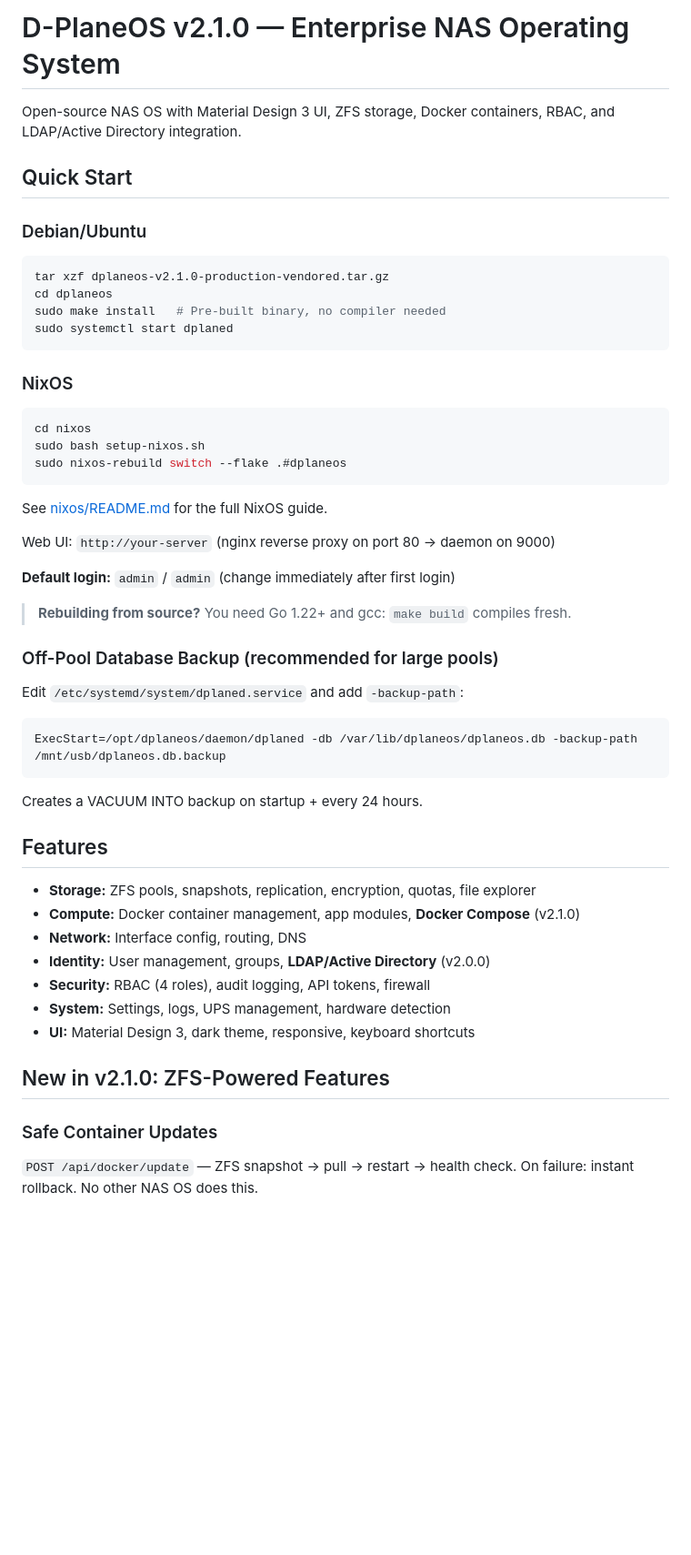
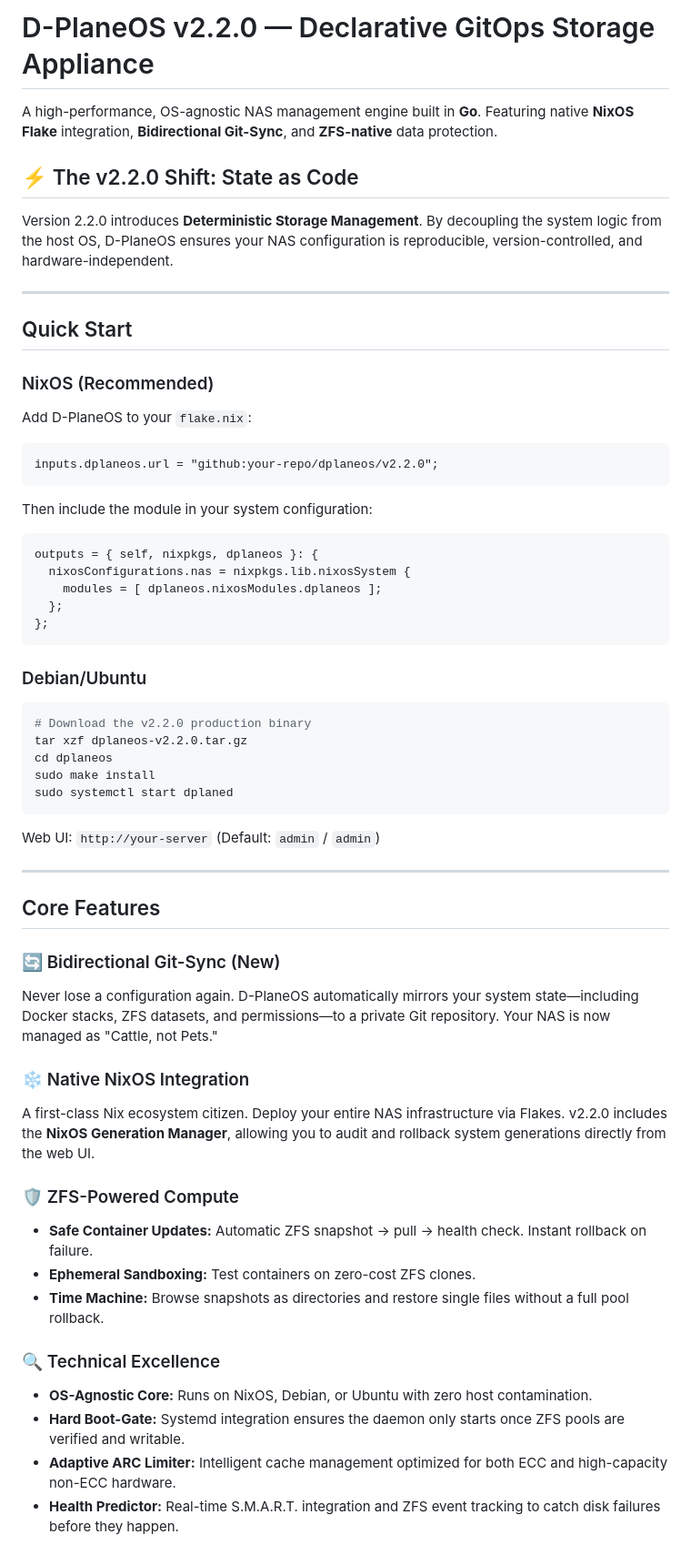
Before and after one commit to 4nonX/D-PlaneOS, a Markdown page: README.md, the part around one of its changes. Shown at 91% size. GitHub-like rendering; blank space fills up the shorter version.

Commit message:
Update README.md
Updated README.md for v2.2.0 changes.

````diff
--- a/README.md
+++ b/README.md
@@ -1,52 +1,61 @@
-# D-PlaneOS v2.1.0 — Enterprise NAS Operating System
+# D-PlaneOS v2.2.0 — Declarative GitOps Storage Appliance
 
-Open-source NAS OS with Material Design 3 UI, ZFS storage, Docker containers, RBAC, and LDAP/Active Directory integration.
+A high-performance, OS-agnostic NAS management engine built in **Go**. Featuring native **NixOS Flake** integration, **Bidirectional Git-Sync**, and **ZFS-native** data protection.
+
+## ⚡ The v2.2.0 Shift: State as Code
+Version 2.2.0 introduces **Deterministic Storage Management**. By decoupling the system logic from the host OS, D-PlaneOS ensures your NAS configuration is reproducible, version-controlled, and hardware-independent.
+
+---
 
 ## Quick Start
 
+### NixOS (Recommended)
+Add D-PlaneOS to your `flake.nix`:
+
+```nix
+inputs.dplaneos.url = "github:your-repo/dplaneos/v2.2.0";
+```
+
+Then include the module in your system configuration:
+
+```nix
+outputs = { self, nixpkgs, dplaneos }: {
+  nixosConfigurations.nas = nixpkgs.lib.nixosSystem {
+    modules = [ dplaneos.nixosModules.dplaneos ];
+  };
+};
+```
+
 ### Debian/Ubuntu
+
 ```bash
-tar xzf dplaneos-v2.1.0-production-vendored.tar.gz
+# Download the v2.2.0 production binary
+tar xzf dplaneos-v2.2.0.tar.gz
 cd dplaneos
-sudo make install   # Pre-built binary, no compiler needed
+sudo make install
 sudo systemctl start dplaned
 ```
 
-### NixOS
-```bash
-cd nixos
-sudo bash setup-nixos.sh
-sudo nixos-rebuild switch --flake .#dplaneos
-```
+Web UI: `http://your-server` (Default: `admin` / `admin`)
 
-See [nixos/README.md](nixos/README.md) for the full NixOS guide.
+---
 
-Web UI: `http://your-server` (nginx reverse proxy on port 80 → daemon on 9000)
+## Core Features
 
-**Default login:** `admin` / `admin` (change immediately after first login)
+### 🔄 Bidirectional Git-Sync (New)
+Never lose a configuration again. D-PlaneOS automatically mirrors your system state—including Docker stacks, ZFS datasets, and permissions—to a private Git repository. Your NAS is now managed as "Cattle, not Pets."
 
-> **Rebuilding from source?** You need Go 1.22+ and gcc: `make build` compiles fresh.
+### ❄️ Native NixOS Integration
+A first-class Nix ecosystem citizen. Deploy your entire NAS infrastructure via Flakes. v2.2.0 includes the **NixOS Generation Manager**, allowing you to audit and rollback system generations directly from the web UI.
 
-### Off-Pool Database Backup (recommended for large pools)
+### 🛡️ ZFS-Powered Compute
+- **Safe Container Updates:** Automatic ZFS snapshot → pull → health check. Instant rollback on failure.
+- **Ephemeral Sandboxing:** Test containers on zero-cost ZFS clones.
+- **Time Machine:** Browse snapshots as directories and restore single files without a full pool rollback.
 
-Edit `/etc/systemd/system/dplaned.service` and add `-backup-path`:
-```
-ExecStart=/opt/dplaneos/daemon/dplaned -db /var/lib/dplaneos/dplaneos.db -backup-path /mnt/usb/dplaneos.db.backup
-```
-Creates a VACUUM INTO backup on startup + every 24 hours.
+### 🔍 Technical Excellence
+- **OS-Agnostic Core:** Runs on NixOS, Debian, or Ubuntu with zero host contamination.
+- **Hard Boot-Gate:** Systemd integration ensures the daemon only starts once ZFS pools are verified and writable.
+- **Adaptive ARC Limiter:** Intelligent cache management optimized for both ECC and high-capacity non-ECC hardware.
+- **Health Predictor:** Real-time S.M.A.R.T. integration and ZFS event tracking to catch disk failures before they happen.
 
-## Features
-
-- **Storage:** ZFS pools, snapshots, replication, encryption, quotas, file explorer
-- **Compute:** Docker container management, app modules, **Docker Compose** (v2.1.0)
-- **Network:** Interface config, routing, DNS
-- **Identity:** User management, groups, **LDAP/Active Directory** (v2.0.0)
-- **Security:** RBAC (4 roles), audit logging, API tokens, firewall
-- **System:** Settings, logs, UPS management, hardware detection
-- **UI:** Material Design 3, dark theme, responsive, keyboard shortcuts
-
-## New in v2.1.0: ZFS-Powered Features
-
-### Safe Container Updates
-`POST /api/docker/update` — ZFS snapshot → pull → restart → health check. On failure: instant rollback. No other NAS OS does this.
-
````
Also changed, not shown: other parts of README.md (+12 -40 lines).
